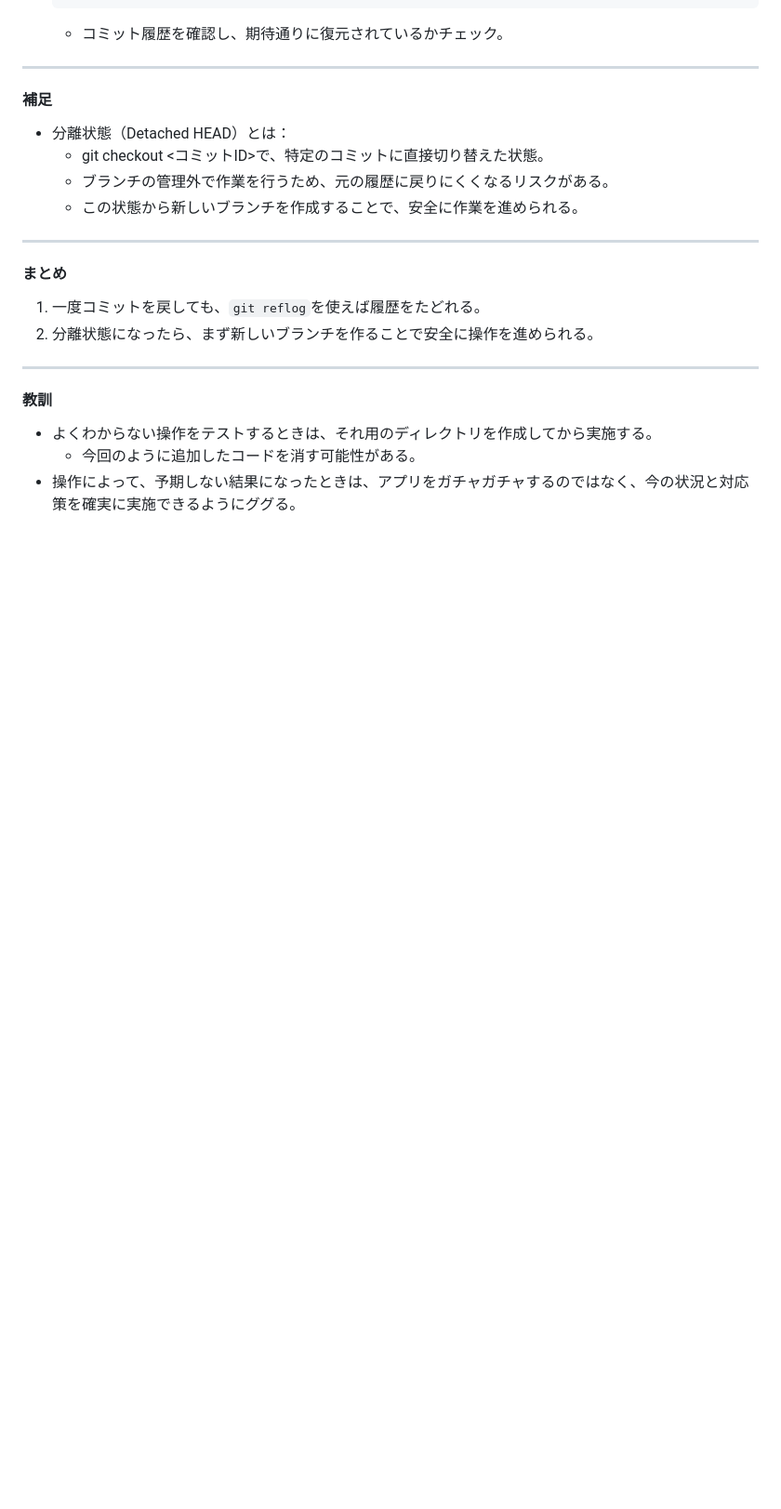
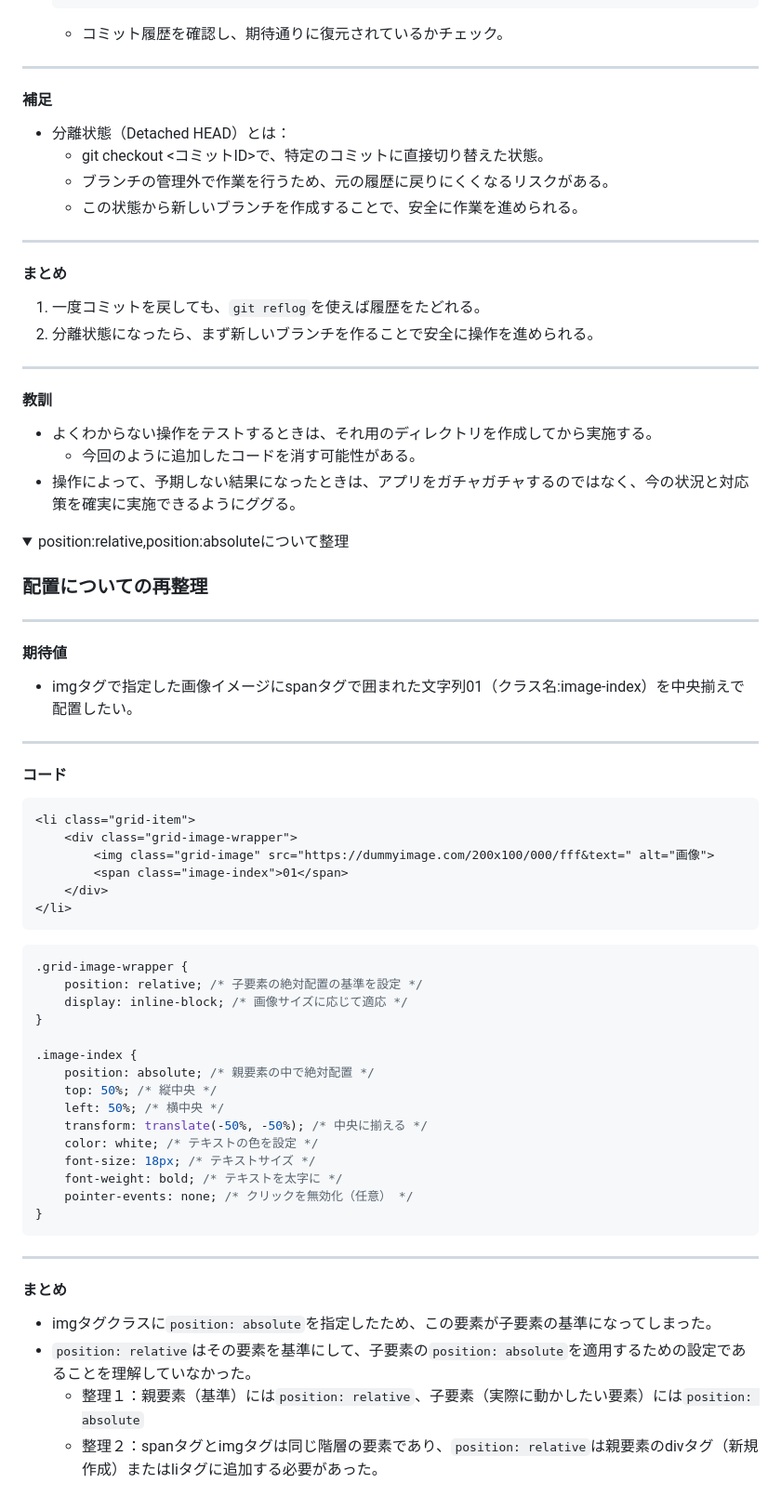
Before and after one commit to terry-man-com/w8-output, a Markdown page: README.md, the part around the change. Shown at 93% size. GitHub-like rendering; folded sections open; blank space fills up the shorter version.

Commit message:
add Readme.md about position relative and position absolute.

````diff
--- a/README.md
+++ b/README.md
@@ -81,3 +81,45 @@ HTML,CSS,DB,JavaScriptのアウトプット用リポジトリです。
     - 今回のように追加したコードを消す可能性がある。
 - 操作によって、予期しない結果になったときは、アプリをガチャガチャするのではなく、今の状況と対応策を確実に実施できるようにググる。
 </details>
+
+<details>
+<summary>position:relative,position:absoluteについて整理</summary>
+
+### 配置についての再整理
+---
+#### 期待値
+- imgタグで指定した画像イメージにspanタグで囲まれた文字列01（クラス名:image-index）を中央揃えで配置したい。
+---
+#### コード
+```html
+<li class="grid-item">
+    <div class="grid-image-wrapper">
+        <img class="grid-image" src="https://dummyimage.com/200x100/000/fff&text=" alt="画像">
+        <span class="image-index">01</span>
+    </div>
+</li>
+```
+```css
+.grid-image-wrapper {
+    position: relative; /* 子要素の絶対配置の基準を設定 */
+    display: inline-block; /* 画像サイズに応じて適応 */
+}
+
+.image-index {
+    position: absolute; /* 親要素の中で絶対配置 */
+    top: 50%; /* 縦中央 */
+    left: 50%; /* 横中央 */
+    transform: translate(-50%, -50%); /* 中央に揃える */
+    color: white; /* テキストの色を設定 */
+    font-size: 18px; /* テキストサイズ */
+    font-weight: bold; /* テキストを太字に */
+    pointer-events: none; /* クリックを無効化（任意） */
+}
+```
+---
+#### まとめ
+- imgタグクラスに`position: absolute`を指定したため、この要素が子要素の基準になってしまった。
+- `position: relative`はその要素を基準にして、子要素の`position: absolute`を適用するための設定であることを理解していなかった。
+    - 整理１：親要素（基準）には`position: relative`、子要素（実際に動かしたい要素）には`position: absolute`
+    - 整理２：spanタグとimgタグは同じ階層の要素であり、`position: relative`は親要素のdivタグ（新規作成）またはliタグに追加する必要があった。
+</details>
````
